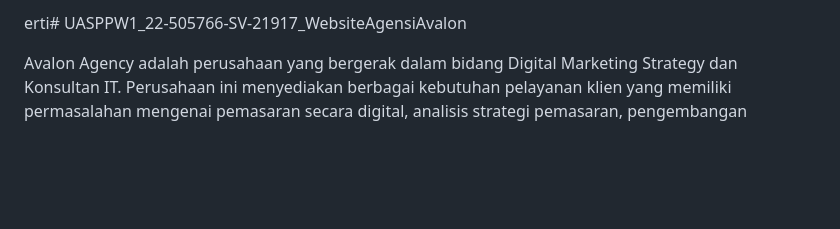
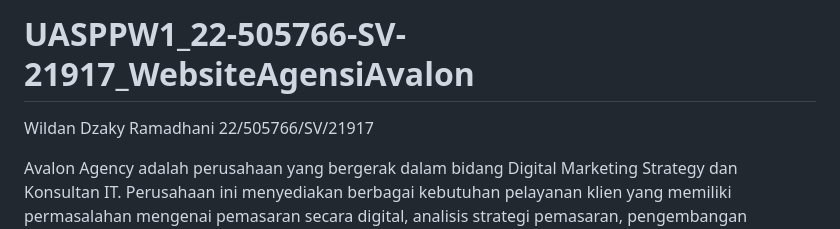
Before and after one commit to wildandr/UASPPW1_22-505766-SV-21917_WebsiteAgensiAvalon, a Markdown page: README.md, the part around the change. Rendered like a GitHub page; blank space fills up the shorter version.

Commit message:
Update README.md
last-update

```diff
--- a/README.md
+++ b/README.md
@@ -1,4 +1,7 @@
-erti# UASPPW1_22-505766-SV-21917_WebsiteAgensiAvalon
+# UASPPW1_22-505766-SV-21917_WebsiteAgensiAvalon
+Wildan Dzaky Ramadhani
+22/505766/SV/21917
+
 
 Avalon Agency adalah perusahaan yang bergerak dalam bidang Digital Marketing Strategy dan Konsultan IT.
 Perusahaan ini menyediakan berbagai kebutuhan pelayanan klien yang memiliki permasalahan mengenai pemasaran
```
